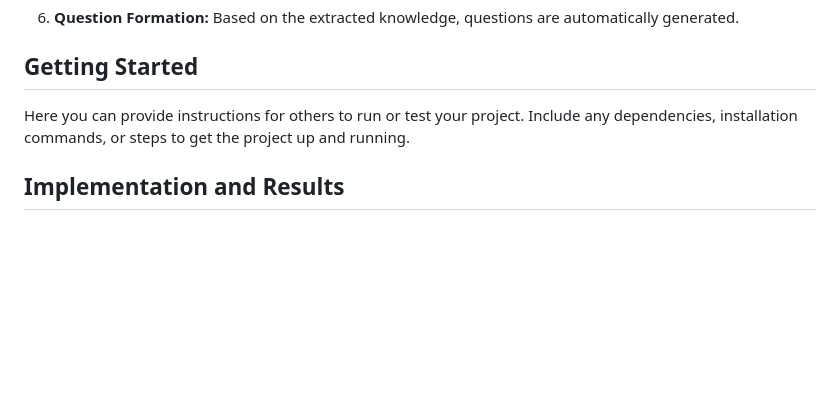
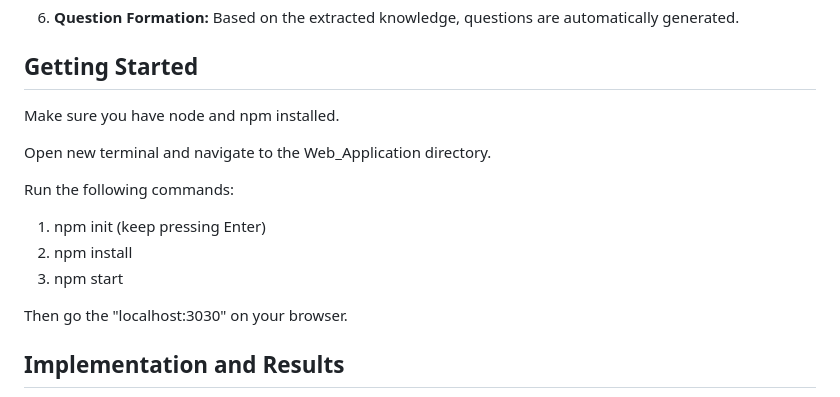
Before and after one commit to GlenDhingra/Knowledge-Extraction-and-Question-Formation-from-Transcripts-of-Video-using-WebRTC-and-YAKE, a Markdown page: README.md, the part around the change. GitHub-like rendering; blank space fills up the shorter version.

```diff
--- a/README.md
+++ b/README.md
@@ -36,7 +36,17 @@ The text processing server plays a crucial role in this project. It performs ext
 
 ## Getting Started
 
-Here you can provide instructions for others to run or test your project. Include any dependencies, installation commands, or steps to get the project up and running.
+Make sure you have node and npm installed.
+
+Open new terminal and navigate to the Web_Application directory.
+
+Run the following commands:
+1. npm init
+(keep pressing Enter)
+2. npm install
+3. npm start
+
+Then go the "localhost:3030" on your browser.
 
 ## Implementation and Results
 
```
